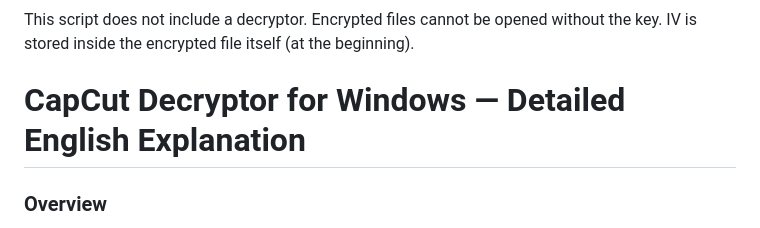
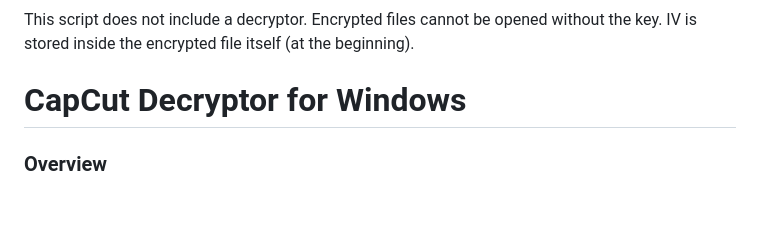
Before and after one commit to FaizalRahman01/Ransomware_Simulator, a Markdown page: README.md, the part around the change. Rendered like a GitHub page; blank space fills up the shorter version.

```diff
--- a/README.md
+++ b/README.md
@@ -136,7 +136,7 @@ This script does not include a decryptor.
 Encrypted files cannot be opened without the key.
 IV is stored inside the encrypted file itself (at the beginning).
 
-# CapCut Decryptor for Windows — Detailed English Explanation
+# CapCut Decryptor for Windows
 
 ### Overview
 
```
